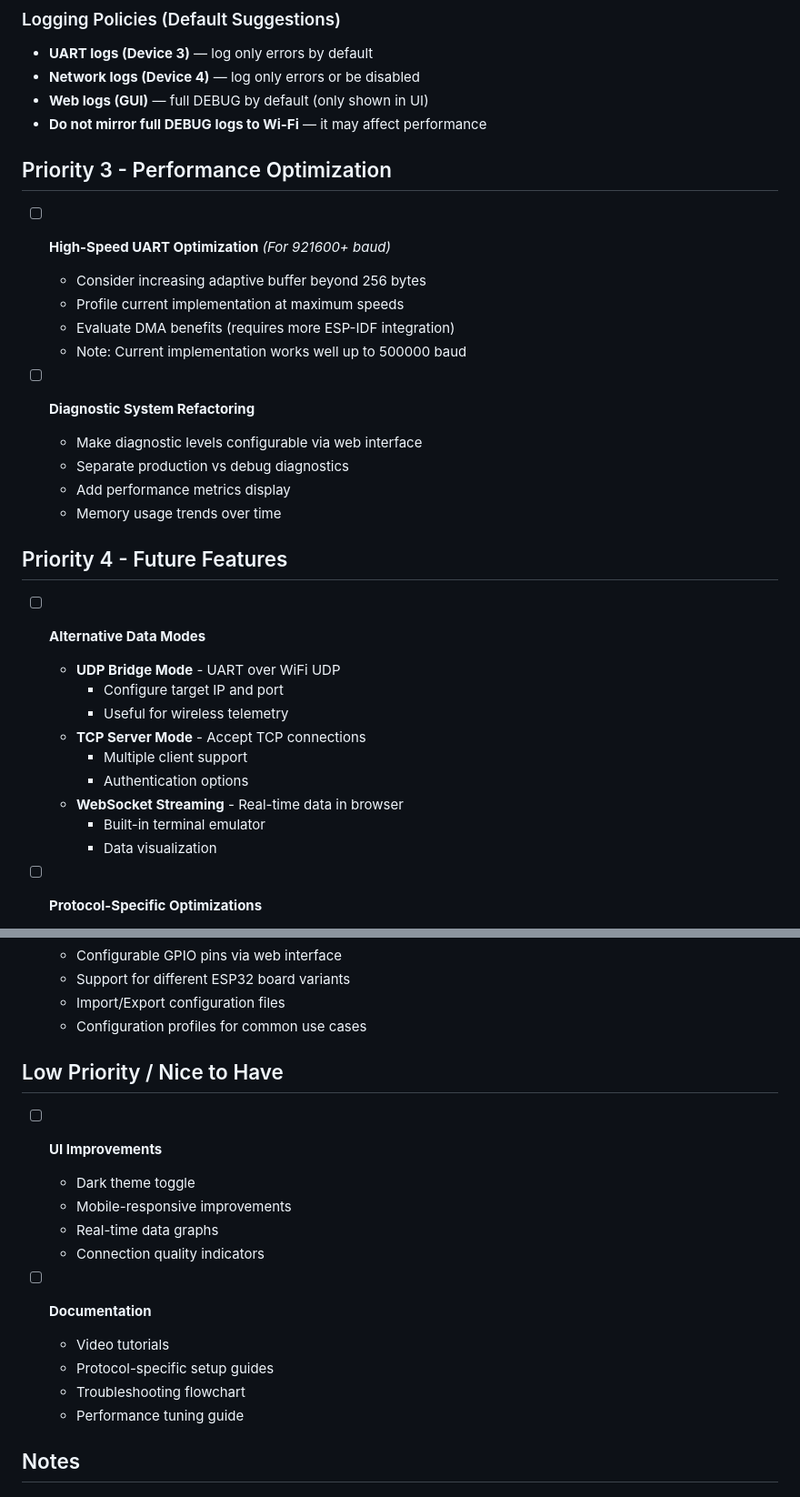
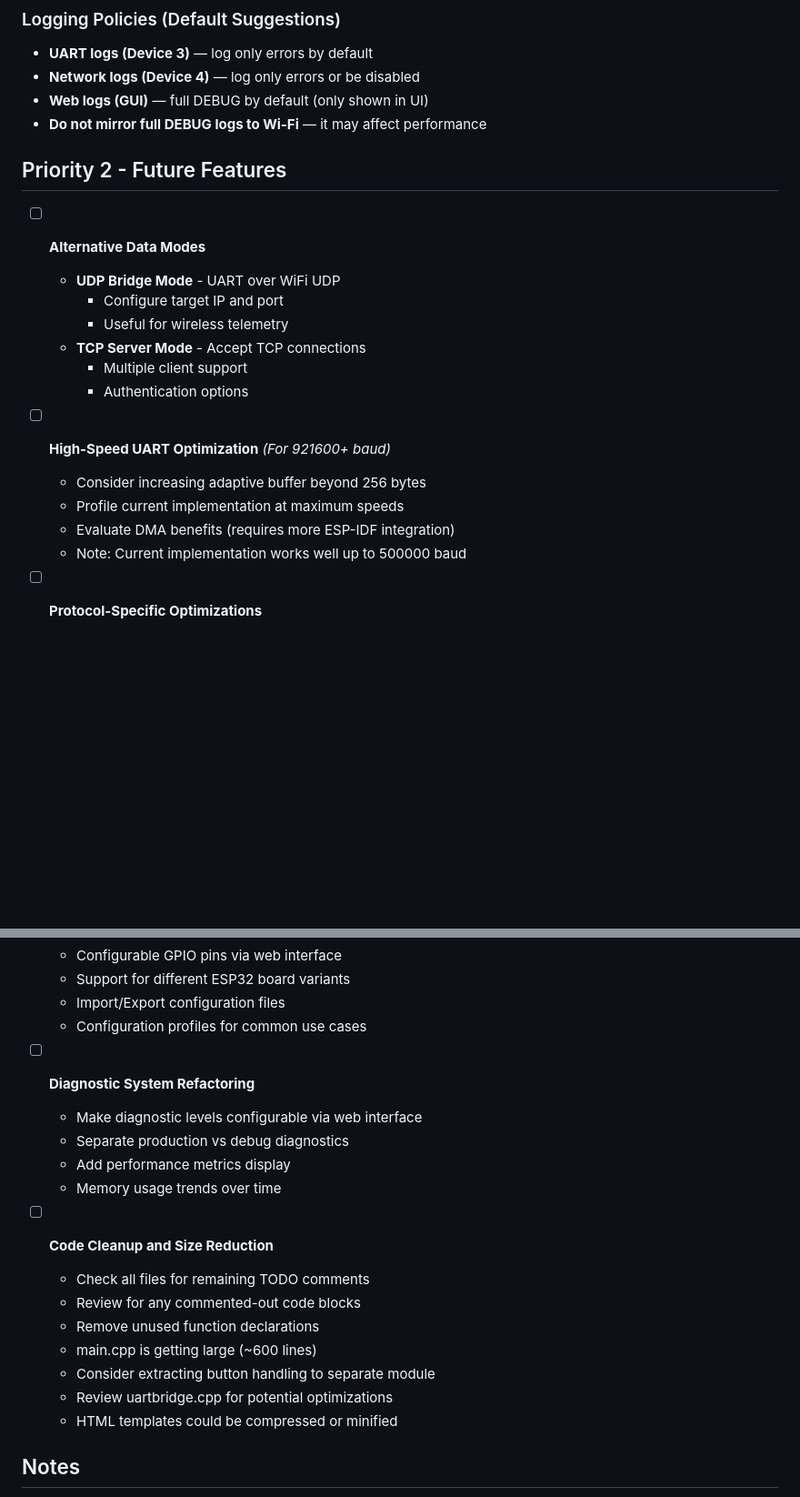
Before and after one commit to zvldz/ESP32-UART-Bridge, a Markdown page: TODO.md, 2 parts joined by grey strips. Shown at 91% size. Drawn GitHub-style; blank space fills up the shorter version.

```diff
--- a/TODO.md
+++ b/TODO.md
@@ -92,21 +52,8 @@ Each device can operate in one of several roles, or be disabled (`None`). Roles
 - **Network logs (Device 4)** — log only errors or be disabled
 - **Web logs (GUI)** — full DEBUG by default (only shown in UI)
 - **Do not mirror full DEBUG logs to Wi-Fi** — it may affect performance
-## Priority 3 - Performance Optimization
 
-- [ ] **High-Speed UART Optimization** *(For 921600+ baud)*
-  - Consider increasing adaptive buffer beyond 256 bytes
-  - Profile current implementation at maximum speeds
-  - Evaluate DMA benefits (requires more ESP-IDF integration)
-  - Note: Current implementation works well up to 500000 baud
-
-- [ ] **Diagnostic System Refactoring**
-  - Make diagnostic levels configurable via web interface
-  - Separate production vs debug diagnostics
-  - Add performance metrics display
-  - Memory usage trends over time
-
-## Priority 4 - Future Features
+## Priority 2 - Future Features
 
 - [ ] **Alternative Data Modes**
   - **UDP Bridge Mode** - UART over WiFi UDP
@@ -115,9 +62,12 @@ Each device can operate in one of several roles, or be disabled (`None`). Roles
   - **TCP Server Mode** - Accept TCP connections
     - Multiple client support
     - Authentication options
-  - **WebSocket Streaming** - Real-time data in browser
-    - Built-in terminal emulator
-    - Data visualization
+
+- [ ] **High-Speed UART Optimization** *(For 921600+ baud)*
+  - Consider increasing adaptive buffer beyond 256 bytes
+  - Profile current implementation at maximum speeds
+  - Evaluate DMA benefits (requires more ESP-IDF integration)
+  - Note: Current implementation works well up to 500000 baud
 
 - [ ] **Protocol-Specific Optimizations**
   - **MAVLink Mode** - Parse and optimize MAVLink packets
@@ -135,19 +85,20 @@ Each device can operate in one of several roles, or be disabled (`None`). Roles
   - Import/Export configuration files
   - Configuration profiles for common use cases
 
-## Low Priority / Nice to Have
+- [ ] **Diagnostic System Refactoring**
+  - Make diagnostic levels configurable via web interface
+  - Separate production vs debug diagnostics
+  - Add performance metrics display
+  - Memory usage trends over time
 
-- [ ] **UI Improvements**
-  - Dark theme toggle
-  - Mobile-responsive improvements
-  - Real-time data graphs
-  - Connection quality indicators
-
-- [ ] **Documentation**
-  - Video tutorials
-  - Protocol-specific setup guides
-  - Troubleshooting flowchart
-  - Performance tuning guide
+- [ ] **Code Cleanup and Size Reduction**
+  - Check all files for remaining TODO comments
+  - Review for any commented-out code blocks
+  - Remove unused function declarations
+  - main.cpp is getting large (~600 lines)
+  - Consider extracting button handling to separate module
+  - Review uartbridge.cpp for potential optimizations
+  - HTML templates could be compressed or minified
 
 ## Notes
 
```
Also changed, not shown: other parts of TODO.md (+1 -41 lines).
